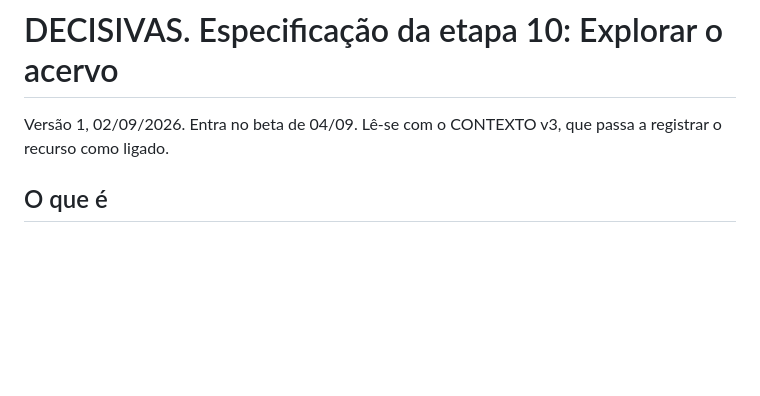
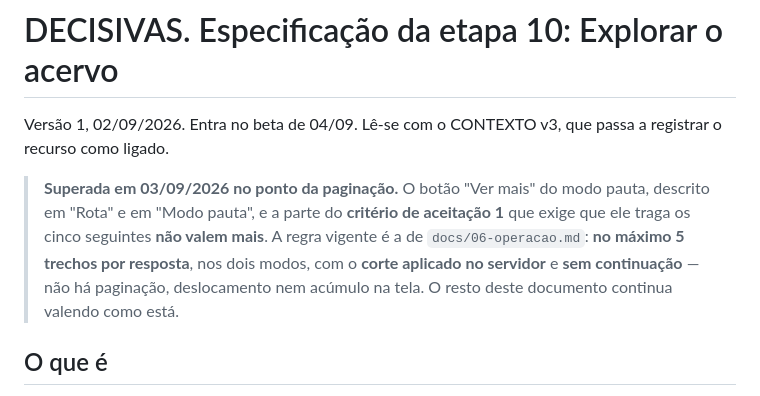
Before and after one commit to Quid-id/decisivas, a Markdown page: docs/DECISIVAS_especificacao_etapa10_explorar.md, the part around the change. GitHub-like rendering; blank space fills up the shorter version.

Commit message:
Etapa 10: marca a especificação como superada no ponto da paginação
Aviso no topo do documento: o botão "Ver mais" do modo pauta e a parte do
critério de aceitação 1 que o exigia não valem mais desde 03/09/2026. A
regra vigente é a do docs/06-operacao.md — no máximo 5 trechos por
resposta nos dois modos, corte no servidor, sem continuação.

O resto do documento fica como está: é a especificação como foi escrita, e
o que mudou está registrado no docs/06.

Co-Authored-By: Claude Opus 5 <noreply@anthropic.com>
Claude-Session: https://claude.ai/code/session_019Ae9WLcbWUyzajvx97DPNF

```diff
--- a/docs/DECISIVAS_especificacao_etapa10_explorar.md
+++ b/docs/DECISIVAS_especificacao_etapa10_explorar.md
@@ -1,6 +1,14 @@
 # DECISIVAS. Especificação da etapa 10: Explorar o acervo
 
 Versão 1, 02/09/2026. Entra no beta de 04/09. Lê-se com o CONTEXTO v3, que passa a registrar o recurso como ligado.
+
+> **Superada em 03/09/2026 no ponto da paginação.** O botão "Ver mais" do modo
+> pauta, descrito em "Rota" e em "Modo pauta", e a parte do **critério de
+> aceitação 1** que exige que ele traga os cinco seguintes **não valem mais**.
+> A regra vigente é a de `docs/06-operacao.md`: **no máximo 5 trechos por
+> resposta**, nos dois modos, com o **corte aplicado no servidor** e **sem
+> continuação** — não há paginação, deslocamento nem acúmulo na tela. O resto
+> deste documento continua valendo como está.
 
 ## O que é
 
```
